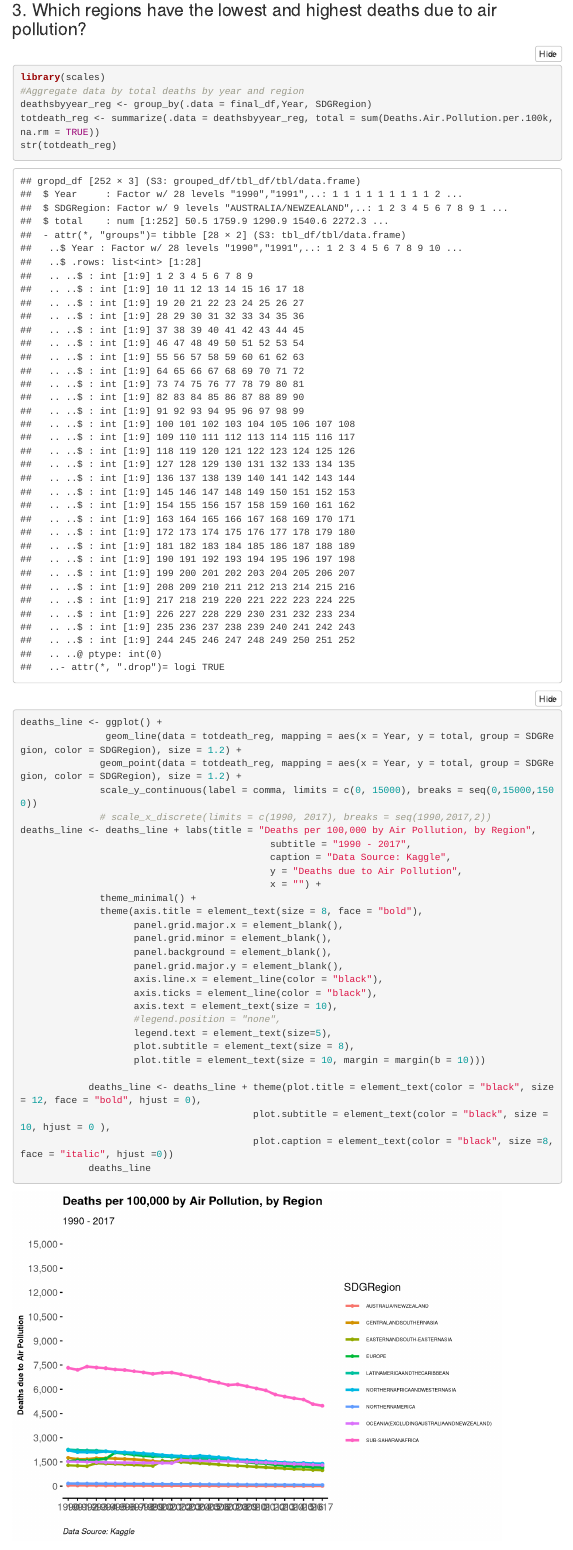
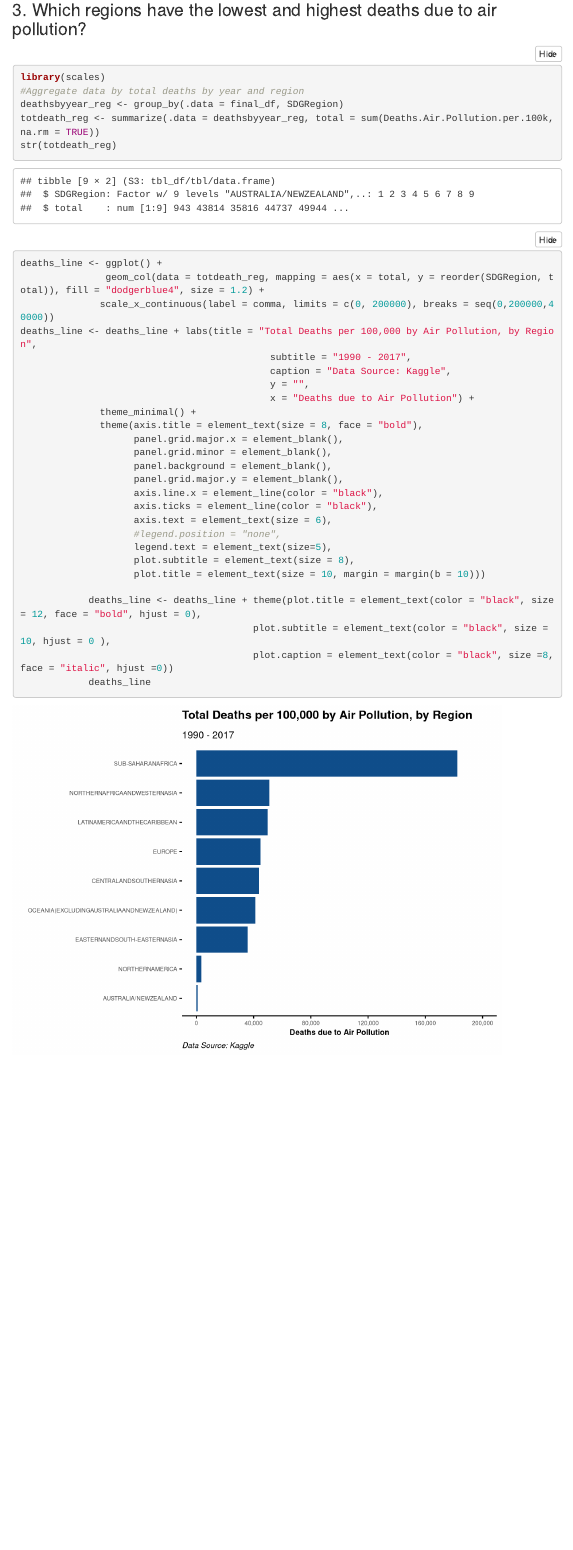
Before and after one commit to goebelclare/GitHub_Repo, an R Markdown document (Midterm Project/Midterm R_Markdown.Rmd): the page in a window 1100 px wide, from 1700 px down. Rendered offline with R 4.5, knitr and Pandoc, with nearby package versions; folded parts are opened; some code elsewhere in the file could not run offline; menus at the side of the page are left out.

Commit message:
more changes
jpegs

````diff
--- a/Midterm Project/Midterm R_Markdown.Rmd
+++ b/Midterm Project/Midterm R_Markdown.Rmd
@@ -582,20 +582,18 @@ ggsave(plot = air2,
 ```{r SQ3, results='markup'}
 library(scales)
 #Aggregate data by total deaths by year and region
-deathsbyyear_reg <- group_by(.data = final_df,Year, SDGRegion)
+deathsbyyear_reg <- group_by(.data = final_df, SDGRegion)
 totdeath_reg <- summarize(.data = deathsbyyear_reg, total = sum(Deaths.Air.Pollution.per.100k, na.rm = TRUE))
 str(totdeath_reg)
 
 deaths_line <- ggplot() +
-               geom_line(data = totdeath_reg, mapping = aes(x = Year, y = total, group = SDGRegion, color = SDGRegion), size = 1.2) +
-              geom_point(data = totdeath_reg, mapping = aes(x = Year, y = total, group = SDGRegion, color = SDGRegion), size = 1.2) +
-              scale_y_continuous(label = comma, limits = c(0, 15000), breaks = seq(0,15000,1500))
-              # scale_x_discrete(limits = c(1990, 2017), breaks = seq(1990,2017,2))
-deaths_line <- deaths_line + labs(title = "Deaths per 100,000 by Air Pollution, by Region",
+               geom_col(data = totdeath_reg, mapping = aes(x = total, y = reorder(SDGRegion, total)), fill = "dodgerblue4", size = 1.2) +
+              scale_x_continuous(label = comma, limits = c(0, 200000), breaks = seq(0,200000,40000))
+deaths_line <- deaths_line + labs(title = "Total Deaths per 100,000 by Air Pollution, by Region",
                                             subtitle = "1990 - 2017",
                                             caption = "Data Source: Kaggle",
-                                            y = "Deaths due to Air Pollution",
-                                            x = "") +
+                                            y = "",
+                                            x = "Deaths due to Air Pollution") +
               theme_minimal() +
               theme(axis.title = element_text(size = 8, face = "bold"),
                     panel.grid.major.x = element_blank(),
@@ -604,7 +602,7 @@ deaths_line <- deaths_line + labs(title = "Deaths per 100,000 by Air Pollution,
                     panel.grid.major.y = element_blank(),
                     axis.line.x = element_line(color = "black"),
                     axis.ticks = element_line(color = "black"),
-                    axis.text = element_text(size = 10),
+                    axis.text = element_text(size = 6),
                     #legend.position = "none",
                     legend.text = element_text(size=5),
                     plot.subtitle = element_text(size = 8),
````
